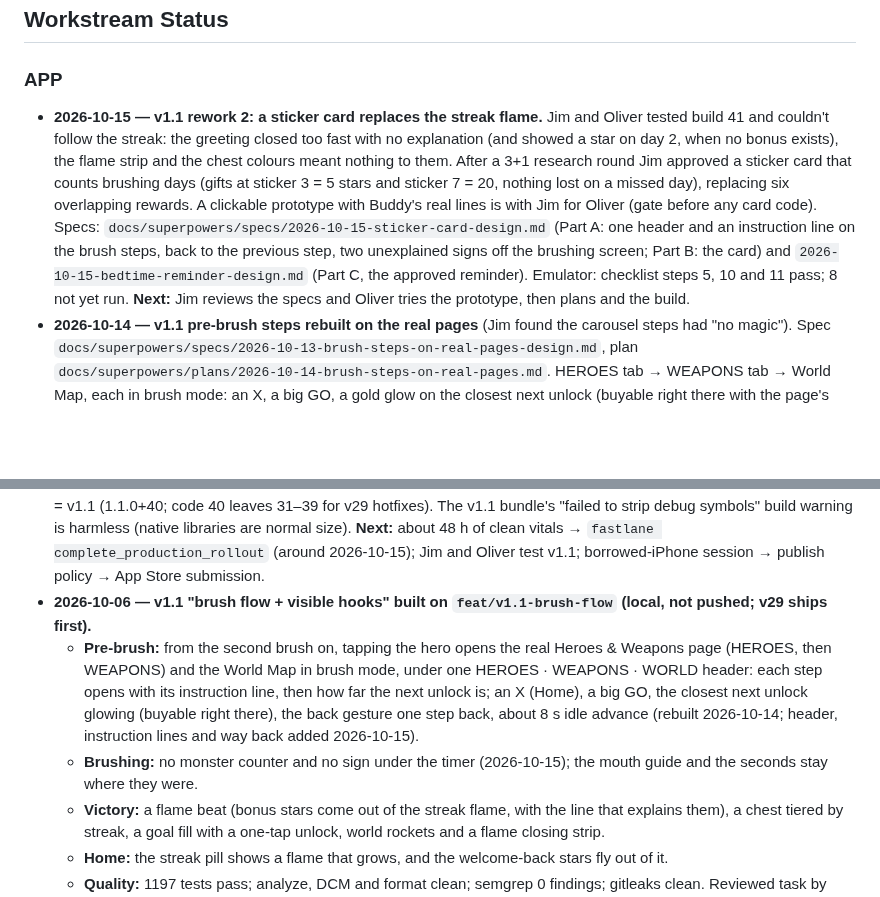
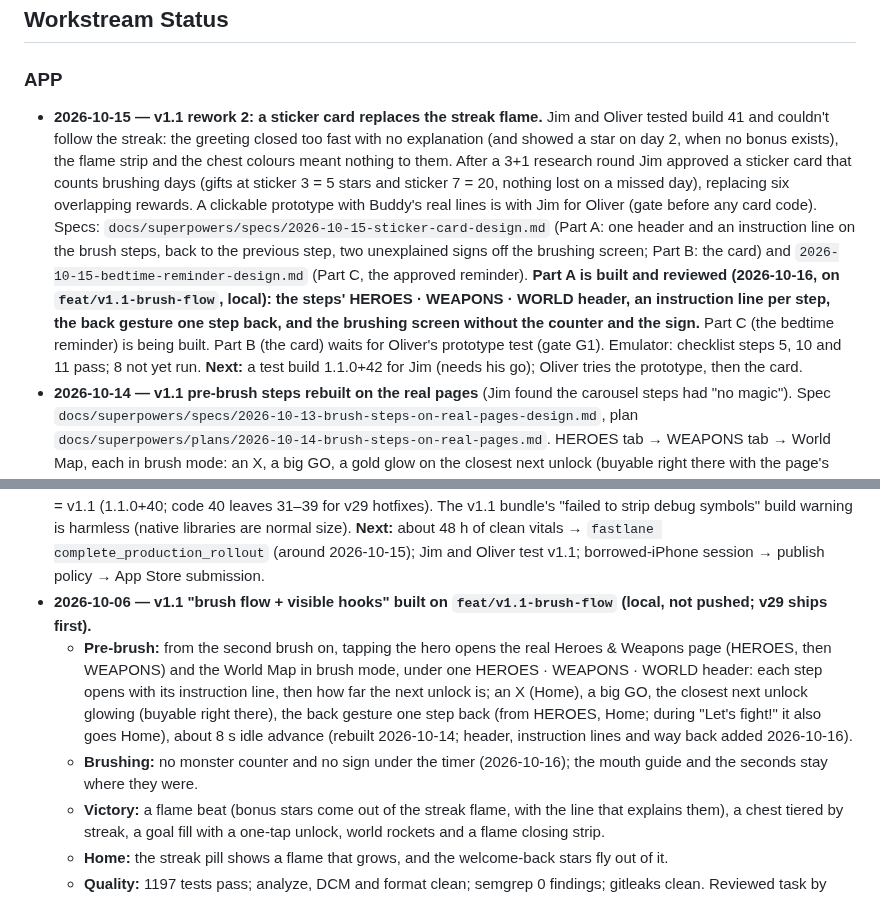
Before and after one commit to jmchabas/brush-quest, a Markdown page: STATUS.md, 2 parts joined by grey strips. Rendered like a GitHub page; blank space fills up the shorter version.

Commit message:
docs: Part A is built; the back gesture during "Let's fight!" also goes Home
STATUS.md: the 2026-10-15 rework entry no longer says Part A is spec-only. It
is built and reviewed (2026-10-16, local branch); Part C is being built; Part B
waits for Oliver's prototype test (gate G1); next is a test build 1.1.0+42 for
Jim. The Pre-brush and Brushing lines carry 2026-10-16, and the Pre-brush line
says the back gesture during "Let's fight!" goes Home. CLAUDE.md's Game Flow
step 2 says the same.

Co-Authored-By: Claude Opus 5.5 <noreply@anthropic.com>
Claude-Session: https://claude.ai/code/session_01STWCtX8pE4SLhUiiBxVG9M

```diff
--- a/STATUS.md
+++ b/STATUS.md
@@ -11,12 +11,12 @@
 ## Workstream Status
 
 ### APP
-- **2026-10-15 — v1.1 rework 2: a sticker card replaces the streak flame.** Jim and Oliver tested build 41 and couldn't follow the streak: the greeting closed too fast with no explanation (and showed a star on day 2, when no bonus exists), the flame strip and the chest colours meant nothing to them. After a 3+1 research round Jim approved a sticker card that counts brushing days (gifts at sticker 3 = 5 stars and sticker 7 = 20, nothing lost on a missed day), replacing six overlapping rewards. A clickable prototype with Buddy's real lines is with Jim for Oliver (gate before any card code). Specs: `docs/superpowers/specs/2026-10-15-sticker-card-design.md` (Part A: one header and an instruction line on the brush steps, back to the previous step, two unexplained signs off the brushing screen; Part B: the card) and `2026-10-15-bedtime-reminder-design.md` (Part C, the approved reminder). Emulator: checklist steps 5, 10 and 11 pass; 8 not yet run. **Next:** Jim reviews the specs and Oliver tries the prototype, then plans and the build.
+- **2026-10-15 — v1.1 rework 2: a sticker card replaces the streak flame.** Jim and Oliver tested build 41 and couldn't follow the streak: the greeting closed too fast with no explanation (and showed a star on day 2, when no bonus exists), the flame strip and the chest colours meant nothing to them. After a 3+1 research round Jim approved a sticker card that counts brushing days (gifts at sticker 3 = 5 stars and sticker 7 = 20, nothing lost on a missed day), replacing six overlapping rewards. A clickable prototype with Buddy's real lines is with Jim for Oliver (gate before any card code). Specs: `docs/superpowers/specs/2026-10-15-sticker-card-design.md` (Part A: one header and an instruction line on the brush steps, back to the previous step, two unexplained signs off the brushing screen; Part B: the card) and `2026-10-15-bedtime-reminder-design.md` (Part C, the approved reminder). **Part A is built and reviewed (2026-10-16, on `feat/v1.1-brush-flow`, local): the steps' HEROES · WEAPONS · WORLD header, an instruction line per step, the back gesture one step back, and the brushing screen without the counter and the sign.** Part C (the bedtime reminder) is being built. Part B (the card) waits for Oliver's prototype test (gate G1). Emulator: checklist steps 5, 10 and 11 pass; 8 not yet run. **Next:** a test build 1.1.0+42 for Jim (needs his go); Oliver tries the prototype, then the card.
 - **2026-10-14 — v1.1 pre-brush steps rebuilt on the real pages** (Jim found the carousel steps had "no magic"). Spec `docs/superpowers/specs/2026-10-13-brush-steps-on-real-pages-design.md`, plan `docs/superpowers/plans/2026-10-14-brush-steps-on-real-pages.md`. HEROES tab → WEAPONS tab → World Map, each in brush mode: an X, a big GO, a gold glow on the closest next unlock (buyable right there with the page's own dialogs), about 8 s idle advance once the voice is quiet, then "Let's fight!" into brushing. Pages opened from Home are unchanged (pinned by tests). Fixed on the way: one glow key per tab, a double tap on GO now moves one page, the page sliding away ignores taps, and the unlock celebration's 6 s auto-close can no longer close the page under it. 1251 tests pass; analyze, DCM, format and semgrep clean; reviewed per task and as a whole branch; checked on the emulator, including a 360 dp phone. Local branch, not pushed. **Next:** build 1.1.0+41 is on Play internal (uploaded 2026-10-14 19:41 PDT; the internal track serves code 41) → Jim and Oliver run the v1.1 tab of the Test Run artifact (new steps 1–4, calls 1–5 and 19). Found, not fixed (in v29 too): Home and brushing bottoms are cut off on screens shorter than about 760 dp; a tested fix waits on Jim's call.
 - **2026-10-13 — v29 Android in production at 20%; v1.1 on Play internal.** Jim's build-30 smoke test passed. His camera retest ("Only this time") was run by Claude on the Android 14 emulator instead: Android asks about the camera only in the parent Settings flow; once the one-time grant expires, the next brush asks nothing, runs on the timer and switches Brushing detection off. Play now: production = build 30 in progress at 20%, build 28 for everyone else; internal = v1.1 (1.1.0+40; code 40 leaves 31–39 for v29 hotfixes). The v1.1 bundle's "failed to strip debug symbols" build warning is harmless (native libraries are normal size). **Next:** about 48 h of clean vitals → `fastlane complete_production_rollout` (around 2026-10-15); Jim and Oliver test v1.1; borrowed-iPhone session → publish policy → App Store submission.
 - **2026-10-06 — v1.1 "brush flow + visible hooks" built on `feat/v1.1-brush-flow` (local, not pushed; v29 ships first).**
-  - **Pre-brush:** from the second brush on, tapping the hero opens the real Heroes & Weapons page (HEROES, then WEAPONS) and the World Map in brush mode, under one HEROES · WEAPONS · WORLD header: each step opens with its instruction line, then how far the next unlock is; an X (Home), a big GO, the closest next unlock glowing (buyable right there), the back gesture one step back, about 8 s idle advance (rebuilt 2026-10-14; header, instruction lines and way back added 2026-10-15).
-  - **Brushing:** no monster counter and no sign under the timer (2026-10-15); the mouth guide and the seconds stay where they were.
+  - **Pre-brush:** from the second brush on, tapping the hero opens the real Heroes & Weapons page (HEROES, then WEAPONS) and the World Map in brush mode, under one HEROES · WEAPONS · WORLD header: each step opens with its instruction line, then how far the next unlock is; an X (Home), a big GO, the closest next unlock glowing (buyable right there), the back gesture one step back (from HEROES, Home; during "Let's fight!" it also goes Home), about 8 s idle advance (rebuilt 2026-10-14; header, instruction lines and way back added 2026-10-16).
+  - **Brushing:** no monster counter and no sign under the timer (2026-10-16); the mouth guide and the seconds stay where they were.
   - **Victory:** a flame beat (bonus stars come out of the streak flame, with the line that explains them), a chest tiered by streak, a goal fill with a one-tap unlock, world rockets and a flame closing strip.
   - **Home:** the streak pill shows a flame that grows, and the welcome-back stars fly out of it.
   - **Quality:** 1197 tests pass; analyze, DCM and format clean; semgrep 0 findings; gitleaks clean. Reviewed task by task and as a whole branch, with every fix re-verified.
```
Also changed, not shown: CLAUDE.md (+1 -1 lines).
